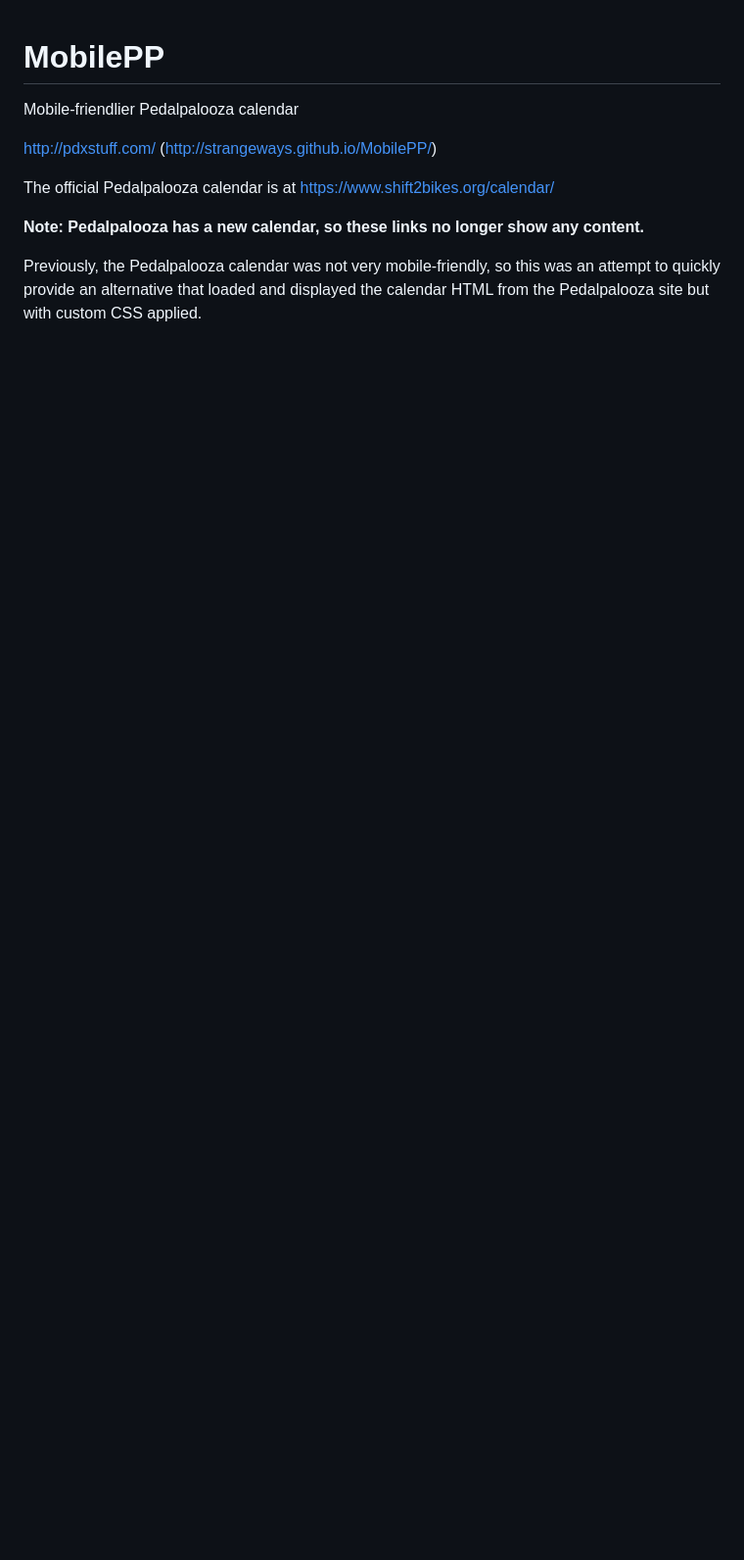
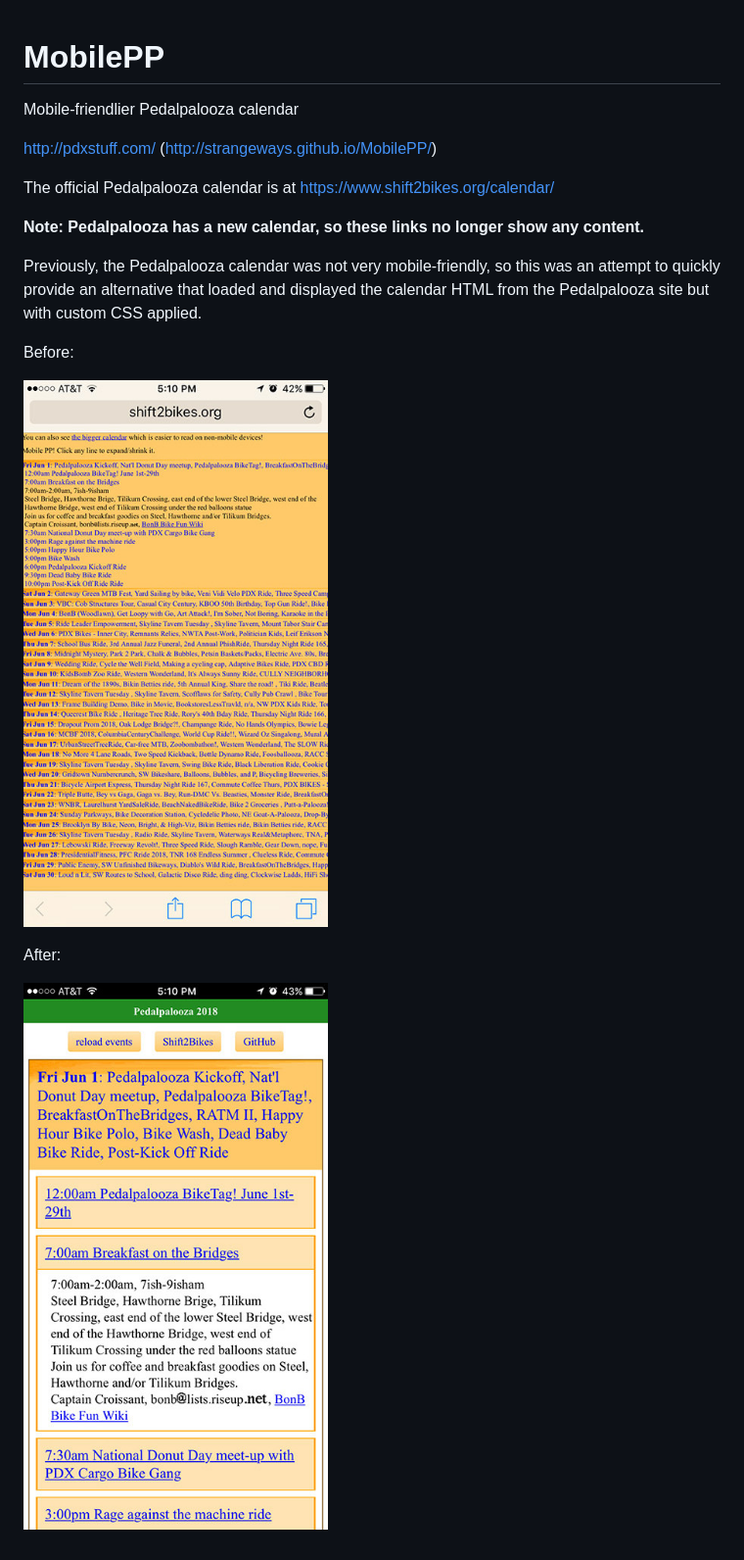
Before and after one commit to strangeways/MobilePP, a Markdown page: README.md, the part around the change. Shown: that part at 98% size. GitHub-like rendering; pictures changed too: pp-new.jpg (added), pp-orig.jpg (added); blank space fills up the shorter version.

Commit message:
Add screenshots to the readme.

```diff
--- a/README.md
+++ b/README.md
@@ -9,3 +9,11 @@ The official Pedalpalooza calendar is at https://www.shift2bikes.org/calendar/
 **Note: Pedalpalooza has a new calendar, so these links no longer show any content.**
 
 Previously, the Pedalpalooza calendar was not very mobile-friendly, so this was an attempt to quickly provide an alternative that loaded and displayed the calendar HTML from the Pedalpalooza site but with custom CSS applied.
+
+Before:
+
+![Before](./pp-orig.jpg)
+
+After:
+
+![After](./pp-new.jpg)
```
